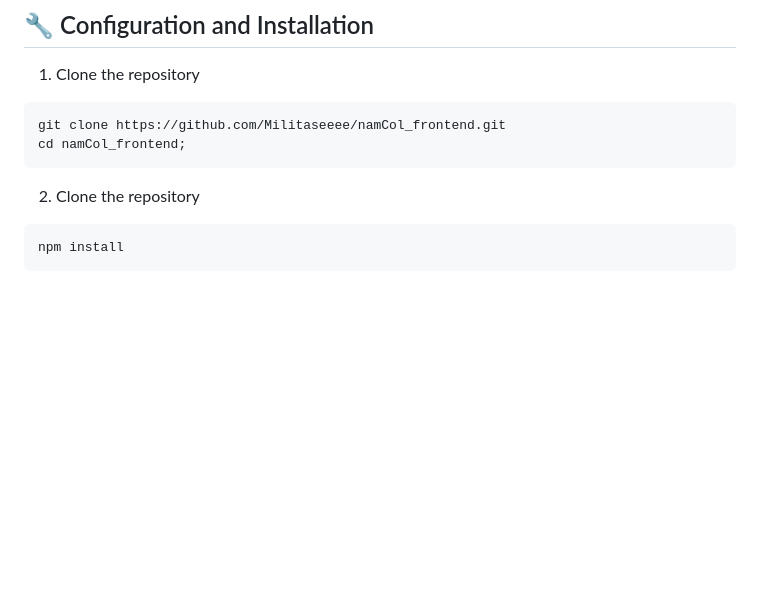
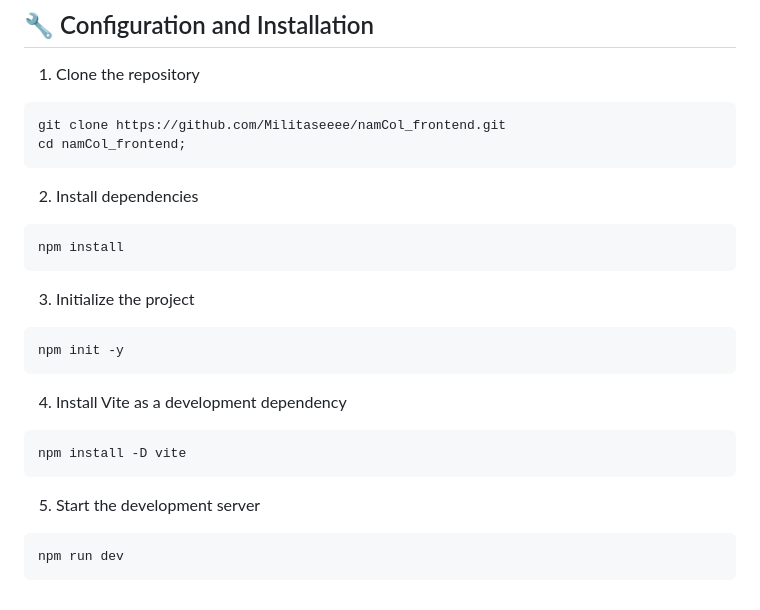
Before and after one commit to Militaseeee/namCol_frontend, a Markdown page: README.md, the part around the change. Rendered like a GitHub page; blank space fills up the shorter version.

````diff
--- a/README.md
+++ b/README.md
@@ -73,7 +73,22 @@ git clone https://github.com/Militaseeee/namCol_frontend.git
 cd namCol_frontend;
 ```
 
-2) Clone the repository
+2) Install dependencies
 ```bash
 npm install
 ```
+
+3) Initialize the project
+```bash
+npm init -y
+```
+
+4) Install Vite as a development dependency
+```bash
+npm install -D vite
+```
+
+5) Start the development server
+```bash
+npm run dev
+```
````
